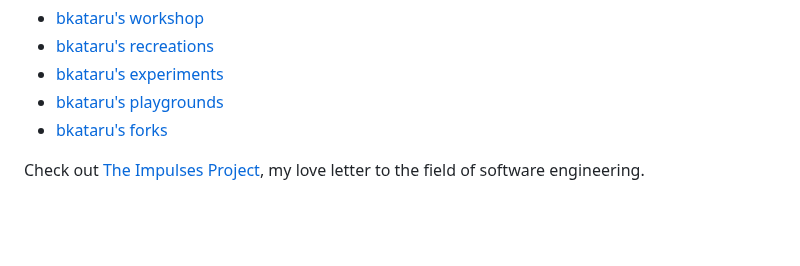
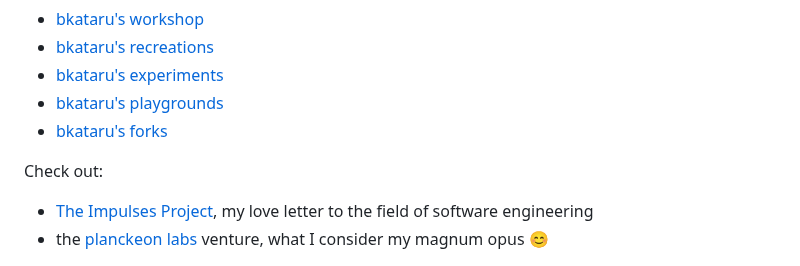
Before and after one commit to bkataru/bkataru, a Markdown page: README.md, the part around the change. GitHub-like rendering; blank space fills up the shorter version.

Commit message:
Update README with new project and description
Added a new project link and updated existing description.

```diff
--- a/README.md
+++ b/README.md
@@ -62,7 +62,9 @@ Find me tinkering at
 - [bkataru's playgrounds](https://github.com/bkataru-playgrounds)
 - [bkataru's forks](https://github.com/bkataru-forks)
 
-Check out [The Impulses Project](https://github.com/impulsesproject), my love letter to the field of software engineering.
+Check out:
+- [The Impulses Project](https://github.com/impulsesproject), my love letter to the field of software engineering
+- the [planckeon labs](https://planckeon.github.io/) venture, what I consider my magnum opus 😊
 
 <div align="center">
   <img src="https://github.com/bkataru/bkataru/blob/main/kalki.jpg?raw=true" alt="kalki" />
```
